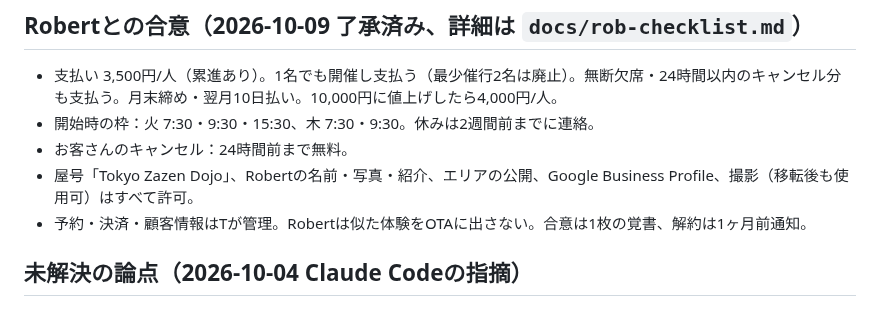
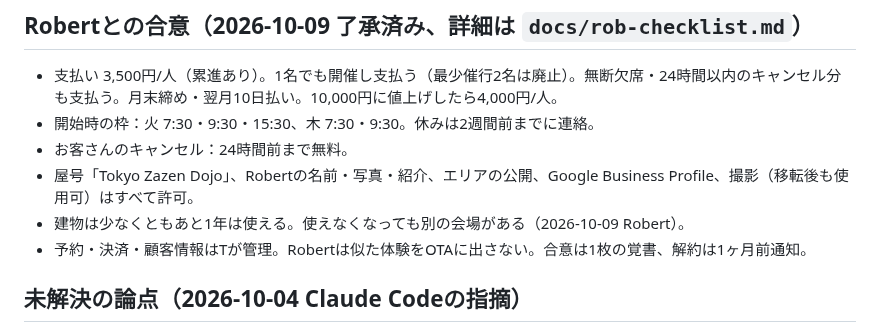
Before and after one commit to Thirata79/inbound, a Markdown page: CLAUDE.md, the part around the change. Drawn GitHub-style.

Commit message:
Update Robert checklist with building and equipment answers
Co-Authored-By: Claude Opus 5.5 <noreply@anthropic.com>
Claude-Session: https://claude.ai/code/session_01Srbbo92fge4ZLjCw4JrtWU

```diff
--- a/CLAUDE.md
+++ b/CLAUDE.md
@@ -22,6 +22,7 @@
 - 開始時の枠：火 7:30・9:30・15:30、木 7:30・9:30。休みは2週間前までに連絡。
 - お客さんのキャンセル：24時間前まで無料。
 - 屋号「Tokyo Zazen Dojo」、Robertの名前・写真・紹介、エリアの公開、Google Business Profile、撮影（移転後も使用可）はすべて許可。
+- 建物は少なくともあと1年は使える。使えなくなっても別の会場がある（2026-10-09 Robert）。
 - 予約・決済・顧客情報はTが管理。Robertは似た体験をOTAに出さない。合意は1枚の覚書、解約は1ヶ月前通知。
 
 ## 未解決の論点（2026-10-04 Claude Codeの指摘）
```
Also changed, not shown: docs/rob-checklist.md (+4 -4 lines).
